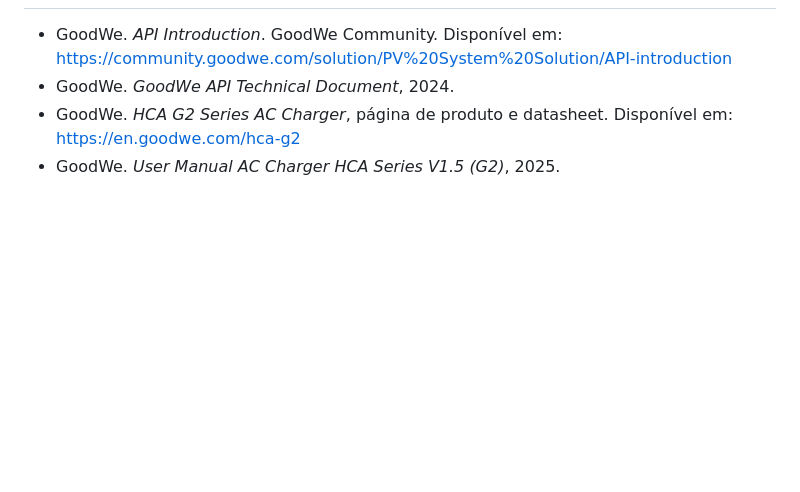
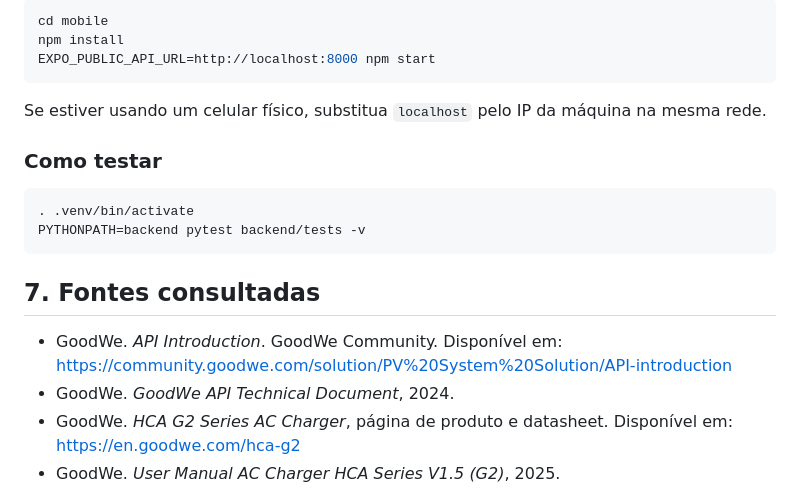
Before and after one commit to Estudos-FIAP-Arthur/ev-chargeops, a Markdown page: README.md, the part around one of its changes. GitHub-like rendering; blank space fills up the shorter version.

````diff
--- a/README.md
+++ b/README.md
@@ -207,3 +274,19 @@ Tecnologias previstas: backend em Python (FastAPI) ou Node.js (consumo de API RE
+```bash
+cd mobile
+npm install
+EXPO_PUBLIC_API_URL=http://localhost:8000 npm start
+```
+
+Se estiver usando um celular físico, substitua `localhost` pelo IP da máquina na mesma rede.
+
+### Como testar
+
+```bash
+. .venv/bin/activate
+PYTHONPATH=backend pytest backend/tests -v
+```
+
+## 7. Fontes consultadas
 
 - GoodWe. *API Introduction*. GoodWe Community. Disponível em: https://community.goodwe.com/solution/PV%20System%20Solution/API-introduction
 - GoodWe. *GoodWe API Technical Document*, 2024.
````
Also changed, not shown: other parts of README.md (+68 -1 lines).
